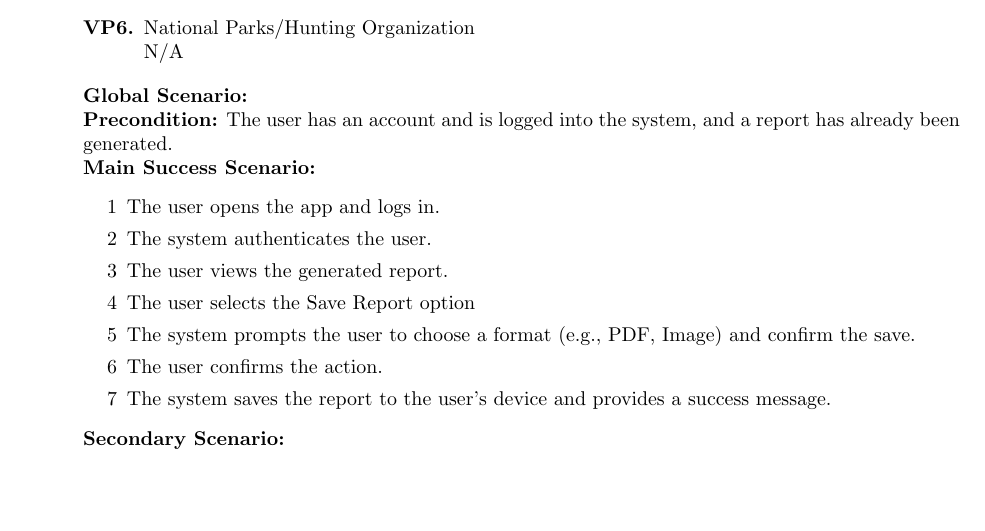
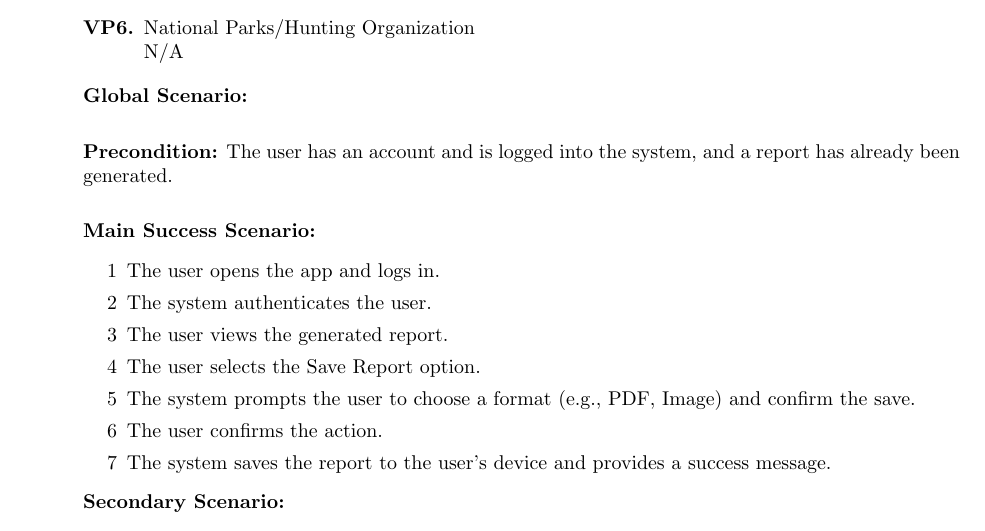
Before and after one commit to txshah/3A04_group6, a LaTeX document (D1/SE3A04_Group6.tex): part of page 18 of 28, cut so that both start at the same text, the shorter picture padded with empty space. Compiled offline with pdfLaTeX.

Commit message:
fixed BE 8

```diff
--- a/D1/SE3A04_Group6.tex
+++ b/D1/SE3A04_Group6.tex
@@ -962,15 +962,16 @@ deer, squirrel, bird), but is unable to tell the different nuances between speci
     N/A
 \end{enumerate}
 
-
 \textbf{Global Scenario:} \\
+
 \textbf{Precondition:} The user has an account and is logged into the system, and a report has already been generated. \\
+
 \textbf{Main Success Scenario:}
 \begin{enumerate}
     \item[1] The user opens the app and logs in.
     \item[2] The system authenticates the user.
     \item[3] The user views the generated report.
-                \item[4] The user selects the Save Report option
+    \item[4] The user selects the Save Report option.
     \item[5] The system prompts the user to choose a format (e.g., PDF, Image) and confirm the save.
     \item[6] The user confirms the action.
     \item[7] The system saves the report to the user’s device and provides a success message.
```
Also changed, not shown: D1/SE3A04_Group6.pdf, D1/SE3A04_Group6.tex (3 more changed lines), 3 other files. Lines whose indentation alone changed are shown as unchanged.
